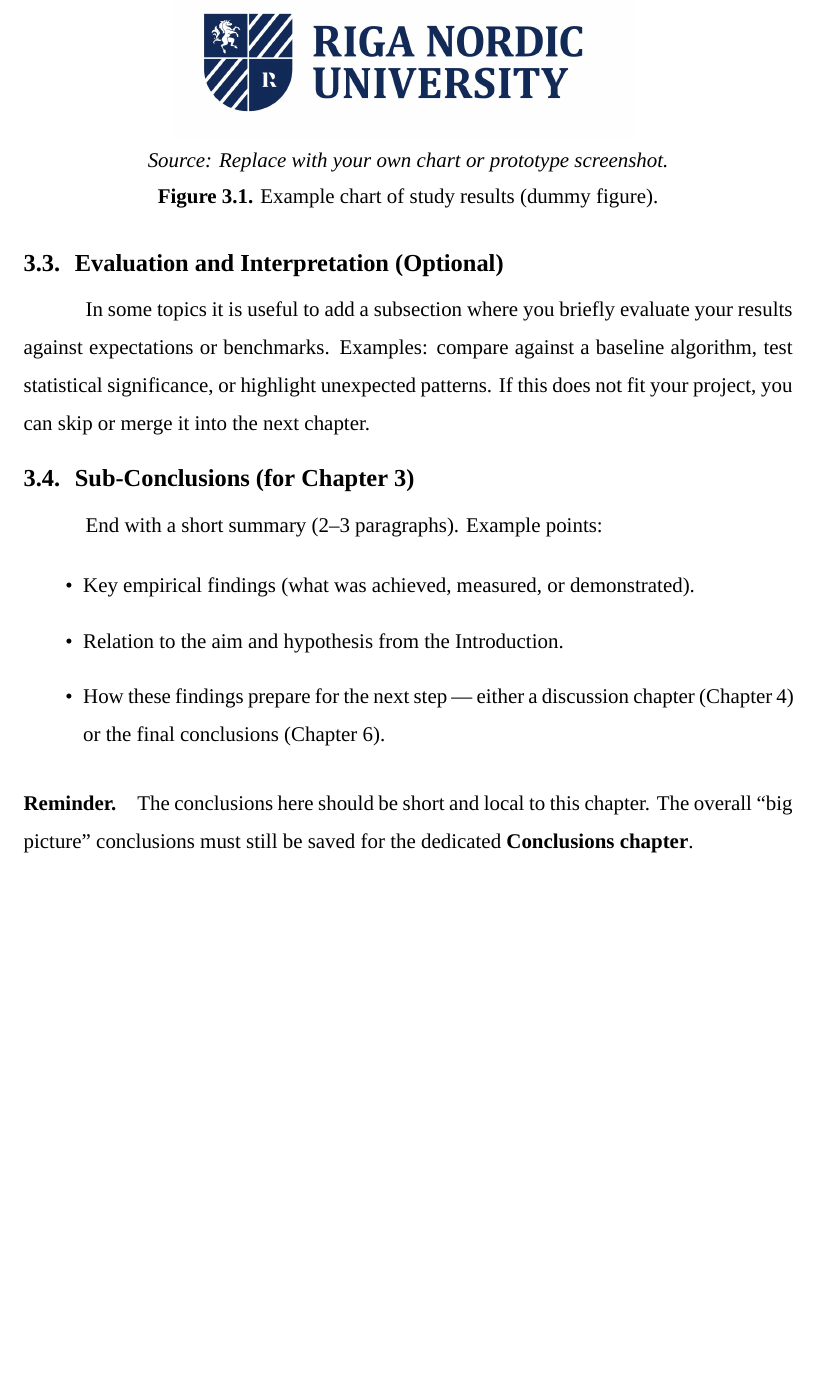
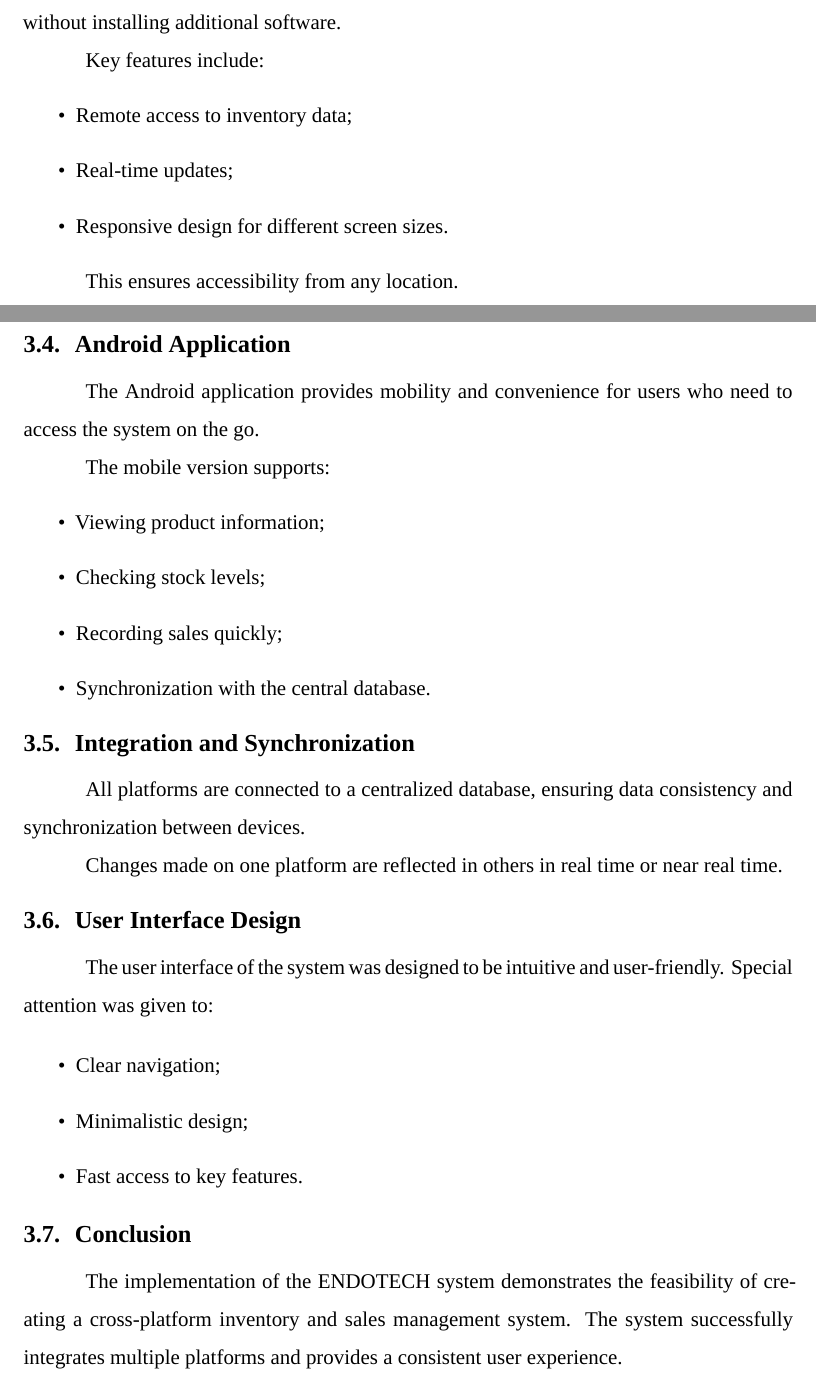
Before and after one commit to DimaN22031/ENDOTECH_THESIS, a LaTeX thesis (main.tex, which reads b_chapters/chapter3/chapter3.tex): part of page 19 of 34 before the commit and two parts of pages 18 and 19 of 34 after it, the two joined at a grey line, cut at the place of the change, the shorter picture padded with empty space. Compiled offline with XeLaTeX; a missing font is replaced by an installed copy or a similar font; a LaTeX package or settings file that is missing is left out.

Commit message:
Added Chapter 3 - Implementation

```diff
--- a/b_chapters/chapter3/chapter3.tex
+++ b/b_chapters/chapter3/chapter3.tex
@@ -32 +21,8 @@ Examples:
 
+The web version of the system allows users to access the platform through a browser without installing additional software.
+
+Key features include:
+\begin{itemize}
+    \item Remote access to inventory data;
+    \item Real-time updates;
+    \item Responsive design for different screen sizes.
@@ -37,32 +29,35 @@ Examples:
 \end{itemize}
 
-% --- Example figure (replace or remove) ---
-\begin{figure}[h]
-  \centering
-  \includegraphics[width=0.6\linewidth]{b_chapters/chapter1/assets/RNU_large_logo.png}
-  \figsource{Replace with your own chart or prototype screenshot.}
-  \caption{Example chart of study results (dummy figure).}
-  \label{fig:study-results}
-\end{figure}
+This ensures accessibility from any location.
 
-\paragraph{Tip.} Do not over-interpret here — keep deep discussion for Chapter~\ref{chap:discussion}.
-The focus here is on presenting what you observed.
+\section{Android Application}
 
-\section{Evaluation and Interpretation (Optional)}
-\label{sec:evaluation}
-In some topics it is useful to add a subsection where you briefly evaluate your results against expectations or benchmarks.
-Examples: compare against a baseline algorithm, test statistical significance, or highlight unexpected patterns.
-If this does not fit your project, you can skip or merge it into the next chapter.
+The Android application provides mobility and convenience for users who need to access the system on the go.
 
-\section{Sub-Conclusions (for Chapter~3)}
-\label{sec:subconcl3}
-End with a short summary (2–3 paragraphs).
-Example points:
-
-\begin{itemize}[leftmargin=1.2cm]
-  \item Key empirical findings (what was achieved, measured, or demonstrated).
-  \item Relation to the aim and hypothesis from the Introduction.
-  \item How these findings prepare for the next step — either a discussion chapter (Chapter~\ref{chap:discussion}) or the final conclusions (Chapter~\ref{chap:conclusions}).
+The mobile version supports:
+\begin{itemize}
+    \item Viewing product information;
+    \item Checking stock levels;
+    \item Recording sales quickly;
+    \item Synchronization with the central database.
 \end{itemize}
 
-\paragraph{Reminder.} The conclusions here should be short and local to this chapter. The overall “big picture” conclusions must still be saved for the dedicated \textbf{Conclusions chapter}.
+\section{Integration and Synchronization}
+
+All platforms are connected to a centralized database, ensuring data consistency and synchronization between devices.
+
+Changes made on one platform are reflected in others in real time or near real time.
+
+\section{User Interface Design}
+
+The user interface of the system was designed to be intuitive and user-friendly. Special attention was given to:
+
+\begin{itemize}
+    \item Clear navigation;
+    \item Minimalistic design;
+    \item Fast access to key features.
+\end{itemize}
+
+\section{Conclusion}
+
+The implementation of the ENDOTECH system demonstrates the feasibility of creating a cross-platform inventory and sales management system. The system successfully integrates multiple platforms and provides a consistent user experience.
```
Also changed, not shown: b_chapters/chapter3/chapter3.tex (41 more changed lines).
